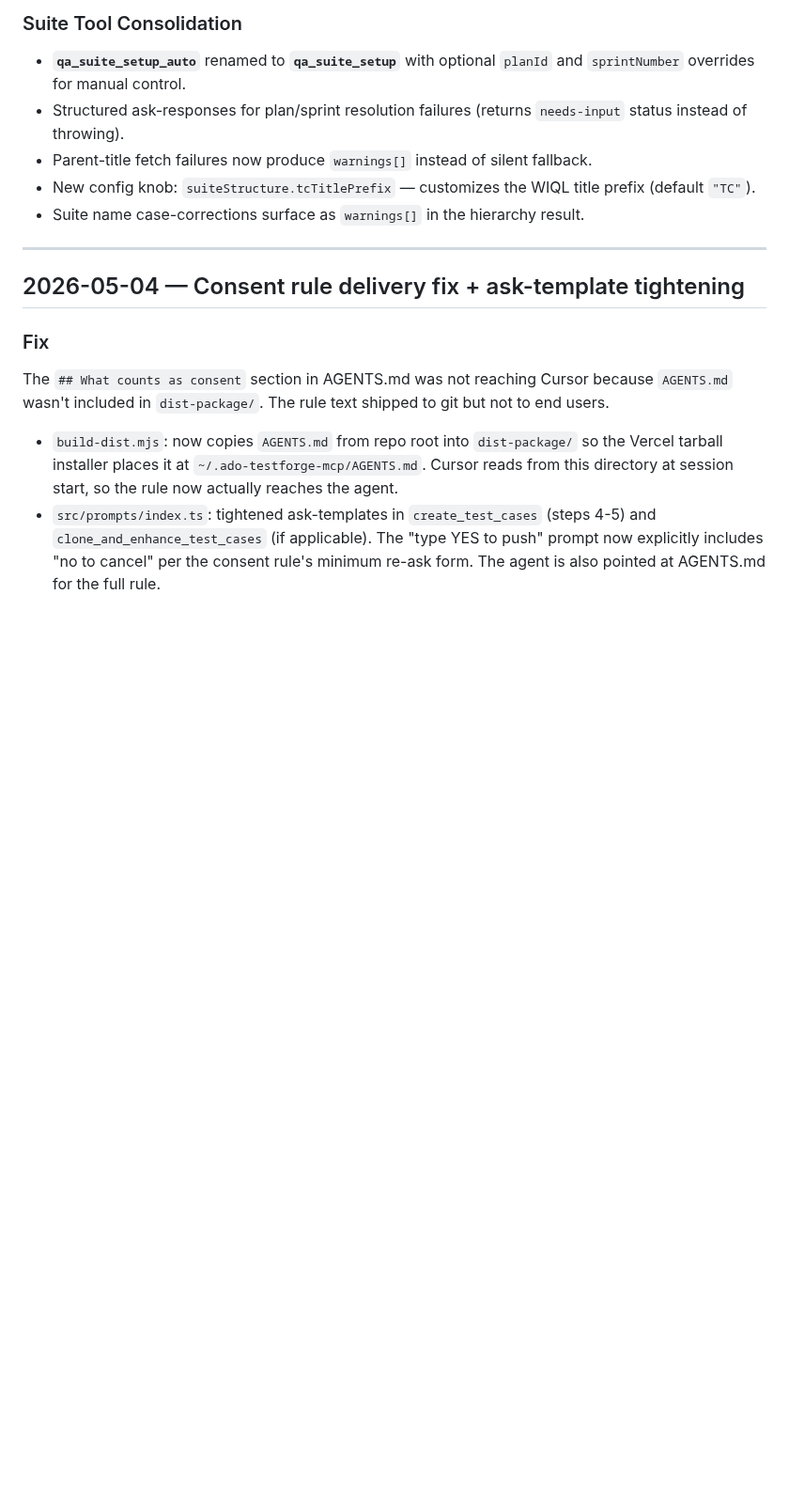
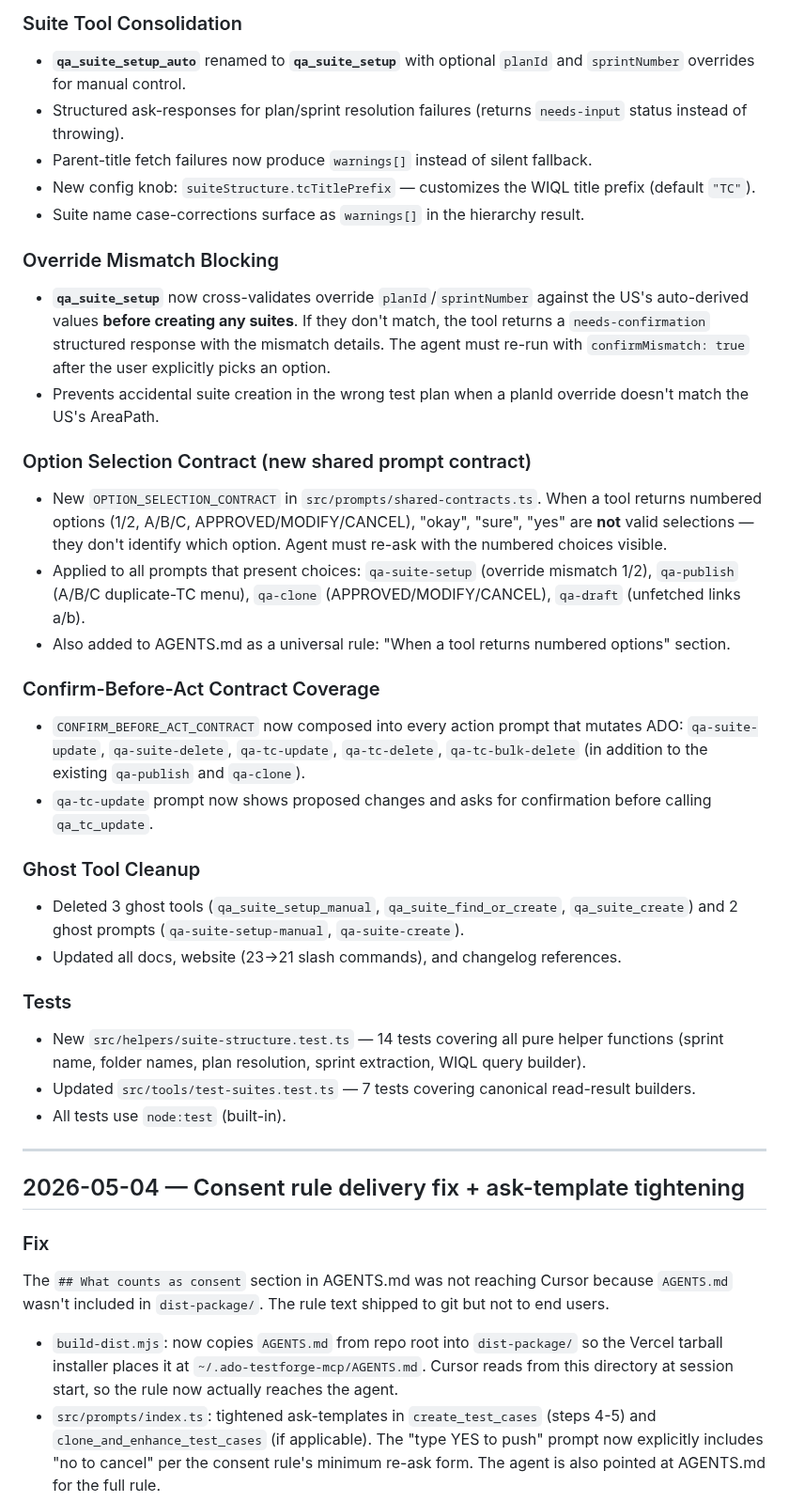
Before and after one commit to badgujar-kavita/ado-mcp-server, a Markdown page: docs/changelog.md, the part around the change. Shown at 94% size. Drawn GitHub-style; blank space fills up the shorter version.

```diff
--- a/docs/changelog.md
+++ b/docs/changelog.md
@@ -13,6 +13,33 @@ All notable changes to the ADO TestForge MCP server are documented here.
 - Parent-title fetch failures now produce `warnings[]` instead of silent fallback.
 - New config knob: `suiteStructure.tcTitlePrefix` — customizes the WIQL title prefix (default `"TC"`).
 - Suite name case-corrections surface as `warnings[]` in the hierarchy result.
+
+### Override Mismatch Blocking
+
+- **`qa_suite_setup`** now cross-validates override `planId`/`sprintNumber` against the US's auto-derived values **before creating any suites**. If they don't match, the tool returns a `needs-confirmation` structured response with the mismatch details. The agent must re-run with `confirmMismatch: true` after the user explicitly picks an option.
+- Prevents accidental suite creation in the wrong test plan when a planId override doesn't match the US's AreaPath.
+
+### Option Selection Contract (new shared prompt contract)
+
+- New `OPTION_SELECTION_CONTRACT` in `src/prompts/shared-contracts.ts`. When a tool returns numbered options (1/2, A/B/C, APPROVED/MODIFY/CANCEL), "okay", "sure", "yes" are **not** valid selections — they don't identify which option. Agent must re-ask with the numbered choices visible.
+- Applied to all prompts that present choices: `qa-suite-setup` (override mismatch 1/2), `qa-publish` (A/B/C duplicate-TC menu), `qa-clone` (APPROVED/MODIFY/CANCEL), `qa-draft` (unfetched links a/b).
+- Also added to AGENTS.md as a universal rule: "When a tool returns numbered options" section.
+
+### Confirm-Before-Act Contract Coverage
+
+- `CONFIRM_BEFORE_ACT_CONTRACT` now composed into every action prompt that mutates ADO: `qa-suite-update`, `qa-suite-delete`, `qa-tc-update`, `qa-tc-delete`, `qa-tc-bulk-delete` (in addition to the existing `qa-publish` and `qa-clone`).
+- `qa-tc-update` prompt now shows proposed changes and asks for confirmation before calling `qa_tc_update`.
+
+### Ghost Tool Cleanup
+
+- Deleted 3 ghost tools (`qa_suite_setup_manual`, `qa_suite_find_or_create`, `qa_suite_create`) and 2 ghost prompts (`qa-suite-setup-manual`, `qa-suite-create`).
+- Updated all docs, website (23→21 slash commands), and changelog references.
+
+### Tests
+
+- New `src/helpers/suite-structure.test.ts` — 14 tests covering all pure helper functions (sprint name, folder names, plan resolution, sprint extraction, WIQL query builder).
+- Updated `src/tools/test-suites.test.ts` — 7 tests covering canonical read-result builders.
+- All tests use `node:test` (built-in).
 
 ---
 
```
Also changed, not shown: docs/implementation.md (+11 -3 lines).
